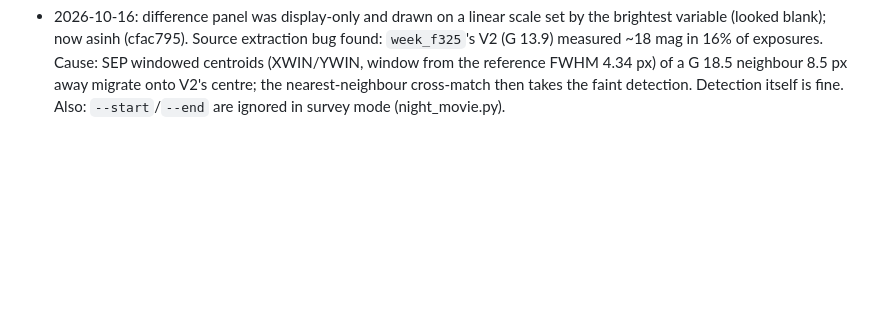
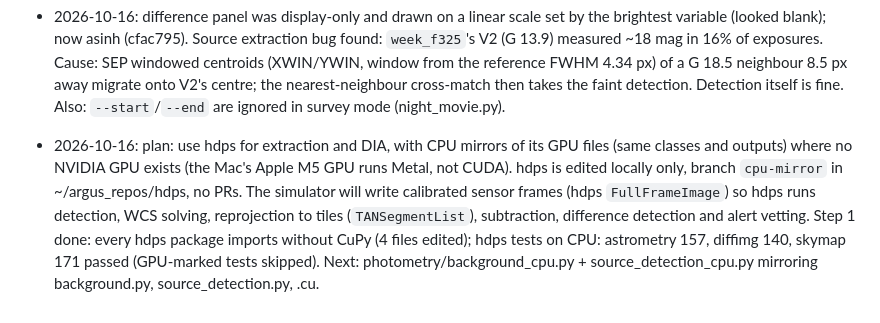
Before and after one commit to nialljmiller/MESA_Argus, a Markdown page: docs/ARGUS_INTEGRATION.md, the part around the change. GitHub-like rendering; blank space fills up the shorter version.

Commit message:
ARGUS_INTEGRATION.md: hdps CPU-mirror plan and step 1
Co-Authored-By: Claude Opus 5.5 <noreply@anthropic.com>

```diff
--- a/docs/ARGUS_INTEGRATION.md
+++ b/docs/ARGUS_INTEGRATION.md
@@ -71,3 +71,10 @@ Each of these changes measurements: decide one at a time.
   exposures. Cause: SEP windowed centroids (XWIN/YWIN, window from the reference FWHM 4.34 px) of a G 18.5 neighbour
   8.5 px away migrate onto V2's centre; the nearest-neighbour cross-match then takes the faint detection. Detection
   itself is fine. Also: `--start`/`--end` are ignored in survey mode (night_movie.py).
+- 2026-10-16: plan: use hdps for extraction and DIA, with CPU mirrors of its GPU files (same classes and outputs)
+  where no NVIDIA GPU exists (the Mac's Apple M5 GPU runs Metal, not CUDA). hdps is edited locally only, branch
+  `cpu-mirror` in ~/argus_repos/hdps, no PRs. The simulator will write calibrated sensor frames (hdps
+  `FullFrameImage`) so hdps runs detection, WCS solving, reprojection to tiles (`TANSegmentList`), subtraction,
+  difference detection and alert vetting. Step 1 done: every hdps package imports without CuPy (4 files edited);
+  hdps tests on CPU: astrometry 157, diffimg 140, skymap 171 passed (GPU-marked tests skipped).
+  Next: photometry/background_cpu.py + source_detection_cpu.py mirroring background.py, source_detection.py, .cu.
```
